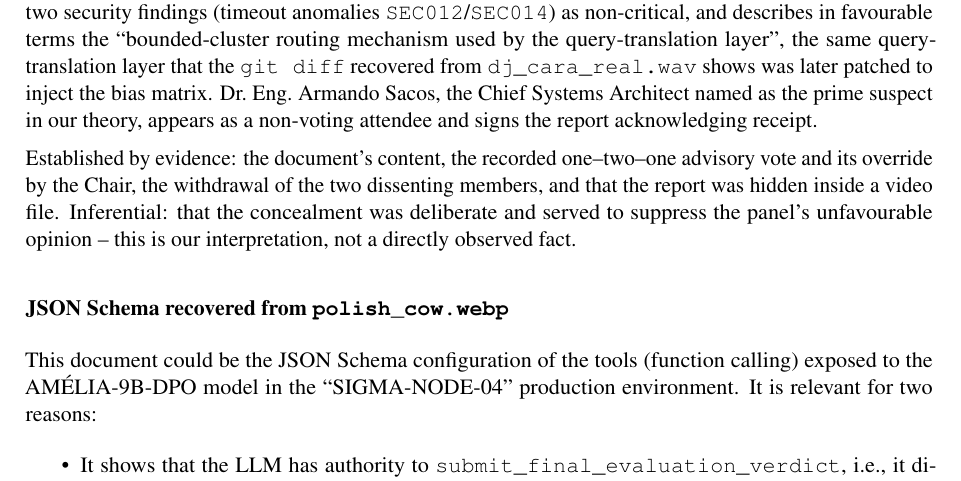
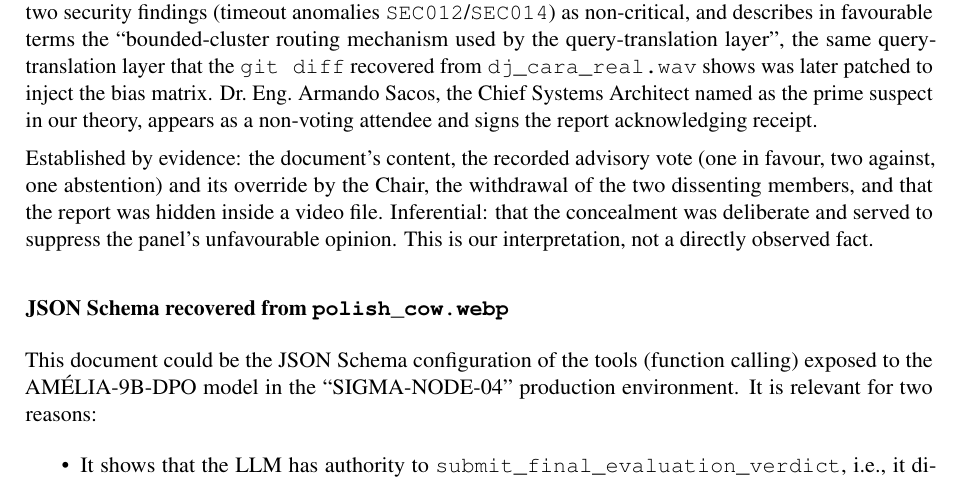
Before and after one commit to pedroaldeia/CSF, a LaTeX document (Report/main.tex): part of page 8 of 12, cut so that both start at the same text. Compiled offline with pdfLaTeX.

Commit message:
fix: improve clarity in advisory vote description and update timeline template

```diff
--- a/Report/main.tex
+++ b/Report/main.tex
@@ -416,7 +416,7 @@ The recovered document is a 5-page ``Independent Technical Assurance Report: Pro
 
 Its relevance is the decision it records. The panel's advisory ballot was unfavourable: one vote in favour (the Chair, Prof.\ Dr.\ Refrigério Sargaço), two against (Prof.\ Dr.\ Olga Boavida and Dr.\ Guilhermina Bogas) and one abstention (Prof.\ Dr.\ José Pinhal, the high-assurance-systems rapporteur), so, in the report's own words, ``no favourable collective recommendation was adopted''. The two dissenting members then withdrew before the final determination, and no reasons for their adverse votes and no written dissent were entered in the record. Because the ballot is only advisory under the panel's instrument, the Chair alone issued the final determination: over the unfavourable majority, Prof.\ Sargaço granted ``conditional technical acceptance'' and authorised progression to the controlled pilot. The report also records its only two security findings (timeout anomalies \texttt{SEC012}/\texttt{SEC014}) as non-critical, and describes in favourable terms the ``bounded-cluster routing mechanism used by the query-translation layer'', the same query-translation layer that the \texttt{git diff} recovered from \path{dj_cara_real.wav} shows was later patched to inject the bias matrix. Dr.\ Eng.\ Armando Sacos, the Chief Systems Architect named as the prime suspect in our theory, appears as a non-voting attendee and signs the report acknowledging receipt.
 
-Established by evidence: the document's content, the recorded one--two--one advisory vote and its override by the Chair, the withdrawal of the two dissenting members, and that the report was hidden inside a video file. Inferential: that the concealment was deliberate and served to suppress the panel's unfavourable opinion -- this is our interpretation, not a directly observed fact.
+Established by evidence: the document's content, the recorded advisory vote (one in favour, two against, one abstention) and its override by the Chair, the withdrawal of the two dissenting members, and that the report was hidden inside a video file. Inferential: that the concealment was deliberate and served to suppress the panel's unfavourable opinion. This is our interpretation, not a directly observed fact.
 
 \subsubsection*{JSON Schema recovered from \texttt{polish\_cow.webp}}
 
```
Also changed, not shown: 1 other file.
